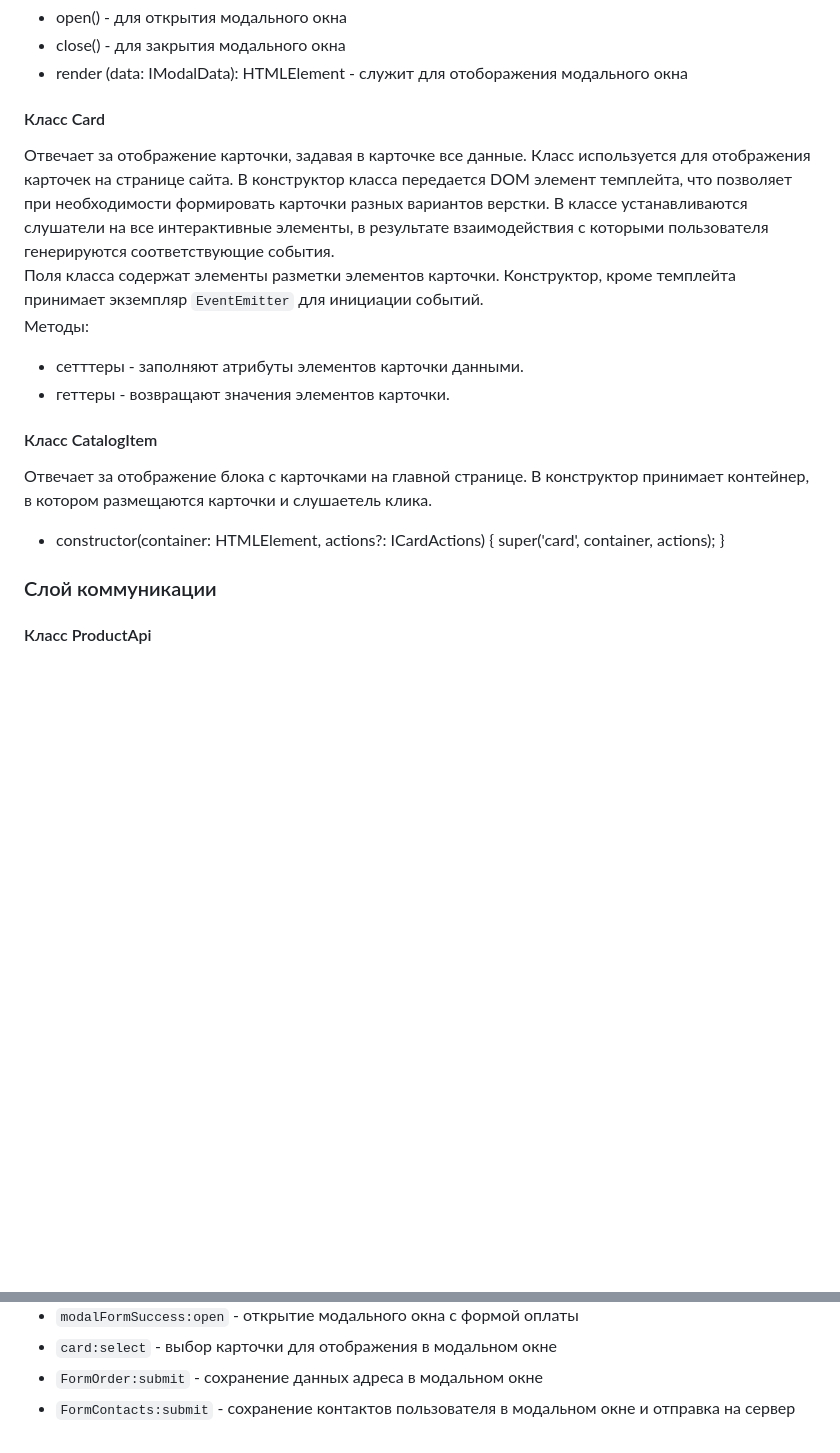
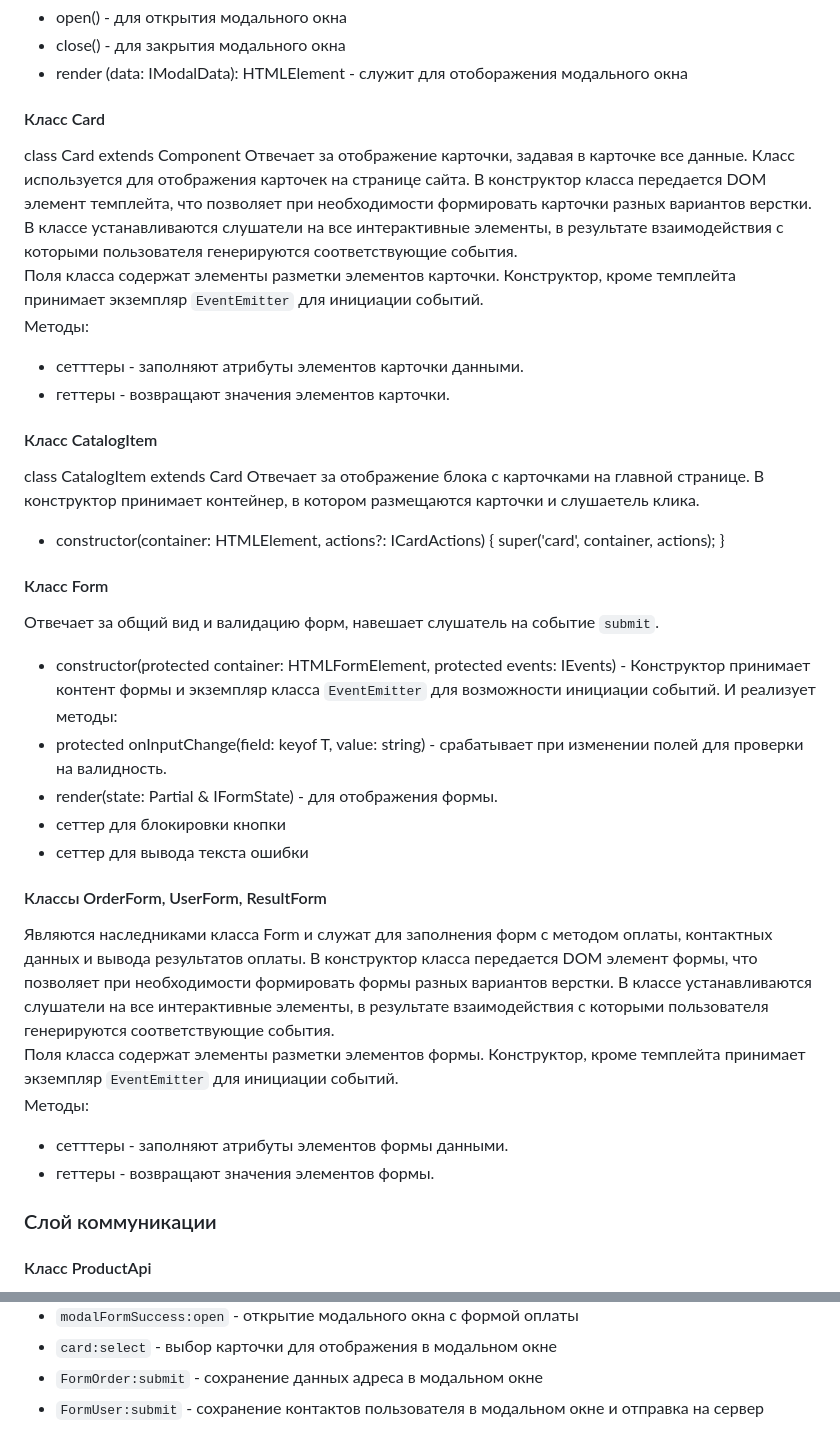
Before and after one commit to screama6/web-larek-frontend, a Markdown page: README.md, 2 parts joined by grey strips. Drawn GitHub-style; blank space fills up the shorter version.

Commit message:
1.1 часть

```diff
--- a/README.md
+++ b/README.md
@@ -194,6 +194,7 @@ export type UserFormErrors = Partial<Record<keyof IUserForm, string>>;
 - render (data: IModalData): HTMLElement - служит для отоборажения модального окна
 
 #### Класс Card
+class Card<T> extends Component<T>
 Отвечает за отображение карточки, задавая в карточке все данные. Класс используется для отображения карточек на странице сайта. В конструктор класса передается DOM элемент темплейта, что позволяет при необходимости формировать карточки разных вариантов верстки. В классе устанавливаются слушатели на все интерактивные элементы, в результате взаимодействия с которыми пользователя генерируются соответствующие события.\
 Поля класса содержат элементы разметки элементов карточки. Конструктор, кроме темплейта принимает экземпляр `EventEmitter` для инициации событий.\
 Методы:
@@ -201,11 +202,27 @@ export type UserFormErrors = Partial<Record<keyof IUserForm, string>>;
 - геттеры - возвращают значения элементов карточки.
 
 #### Класс CatalogItem
+class CatalogItem<T> extends Card<T>
 Отвечает за отображение блока с карточками на главной странице. В конструктор принимает контейнер, в котором размещаются карточки и слушаетель клика.
 - constructor(container: HTMLElement, actions?: ICardActions) {
         super('card', container, actions);
     }
 
+#### Класс Form
+Отвечает за общий вид и валидацию форм, навешает слушатель на событие `submit`.
+- constructor(protected container: HTMLFormElement, protected events: IEvents) - Конструктор принимает контент формы и экземпляр класса `EventEmitter` для возможности инициации событий. И реализует методы:
+- protected onInputChange(field: keyof T, value: string) - срабатывает при изменении полей для проверки на валидность.
+- render(state: Partial<T> & IFormState) - для отображения формы.
+- сеттер для блокировки кнопки
+- сеттер для вывода текста ошибки
+
+#### Классы OrderForm, UserForm, ResultForm
+Являются наследниками класса Form и служат для заполнения форм с методом оплаты, контактных данных и вывода результатов оплаты.
+В конструктор класса передается DOM элемент формы, что позволяет при необходимости формировать формы разных вариантов верстки. В классе устанавливаются слушатели на все интерактивные элементы, в результате взаимодействия с которыми пользователя генерируются соответствующие события.\
+Поля класса содержат элементы разметки элементов формы. Конструктор, кроме темплейта принимает экземпляр `EventEmitter` для инициации событий.\
+Методы:
+- сетттеры - заполняют атрибуты элементов формы данными.
+- геттеры - возвращают значения элементов формы.
 ### Слой коммуникации
 
 #### Класс ProductApi
@@ -231,4 +248,4 @@ export type UserFormErrors = Partial<Record<keyof IUserForm, string>>;
 - `modalFormSuccess:open` - открытие модального окна с формой оплаты
 - `card:select` - выбор карточки для отображения в модальном окне
 - `FormOrder:submit` - сохранение данных адреса в модальном окне
-- `FormContacts:submit` - сохранение контактов пользователя в модальном окне и отправка на сервер
+- `FormUser:submit` - сохранение контактов пользователя в модальном окне и отправка на сервер
```
